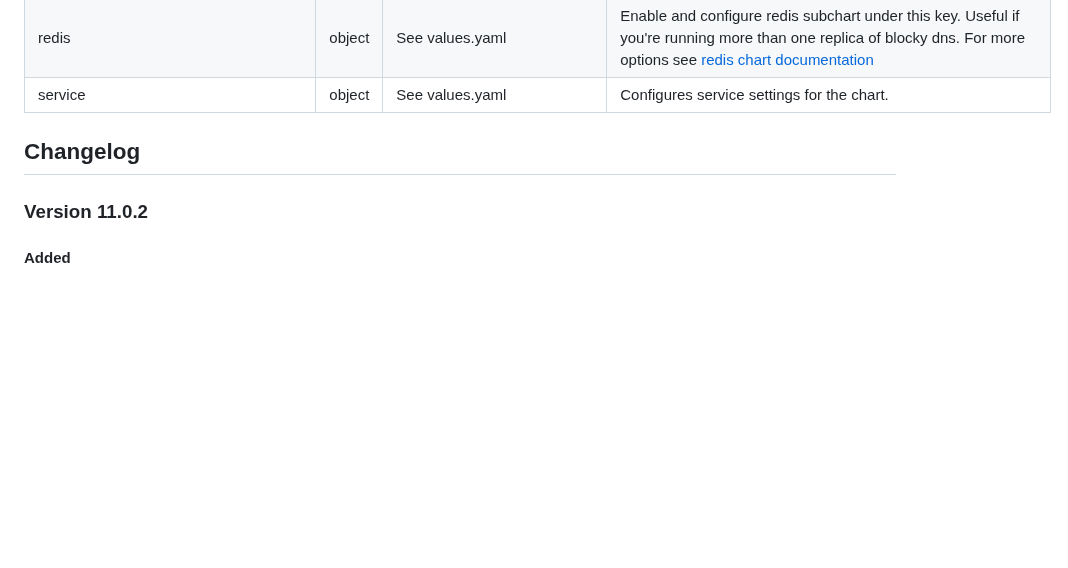
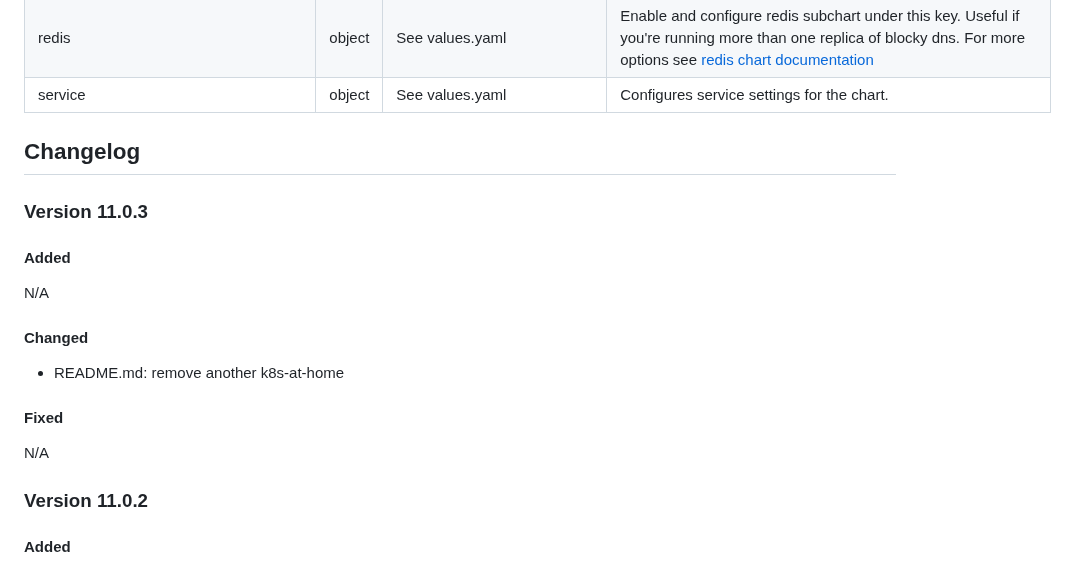
Before and after one commit to johanneskastl/helm-charts, a Markdown page: charts/blocky/README.md, the part around the change. Drawn GitHub-style; blank space fills up the shorter version.

Commit message:
charts/blocky/README.md: Changelog for 11.0.3

```diff
--- a/charts/blocky/README.md
+++ b/charts/blocky/README.md
@@ -100,6 +100,20 @@ N/A
 
 ## Changelog
 
+### Version 11.0.3
+
+#### Added
+
+N/A
+
+#### Changed
+
+* README.md: remove another k8s-at-home
+
+#### Fixed
+
+N/A
+
 ### Version 11.0.2
 
 #### Added
```
